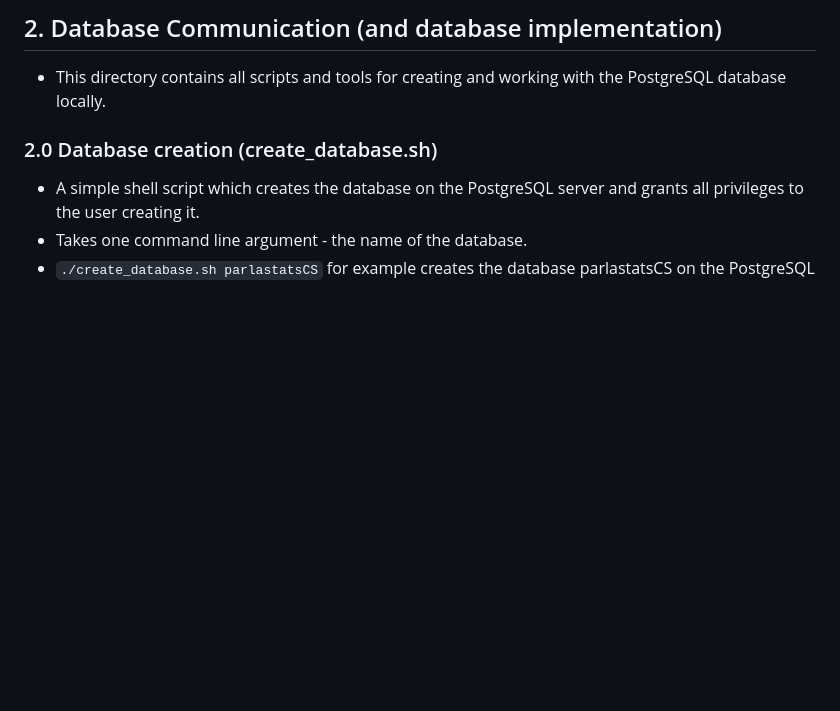
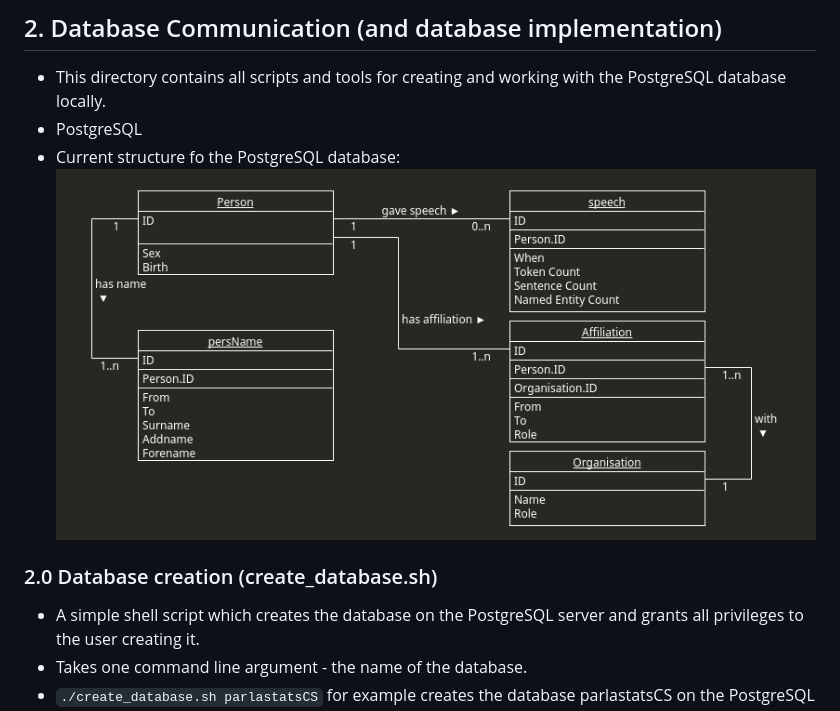
Before and after one commit to ufal/ParlaStats, a Markdown page: documentation/ProgDoc.md, the part around the change. Rendered like a GitHub page; pictures changed too: documentation/actual_structure.png (added); blank space fills up the shorter version.

Commit message:
Add database schema

```diff
--- a/documentation/ProgDoc.md
+++ b/documentation/ProgDoc.md
@@ -259,6 +259,9 @@
 
 ## 2. Database Communication (and database implementation)
 - This directory contains all scripts and tools for creating and working with the PostgreSQL database locally.
+- PostgreSQL
+- Current structure fo the PostgreSQL database:
+    ![PostgreSQL database structure](actual_structure.png)
 ### 2.0 Database creation (create_database.sh)
 - A simple shell script which creates the database on the PostgreSQL server and grants all privileges to the user creating it.
 - Takes one command line argument - the name of the database.
```
